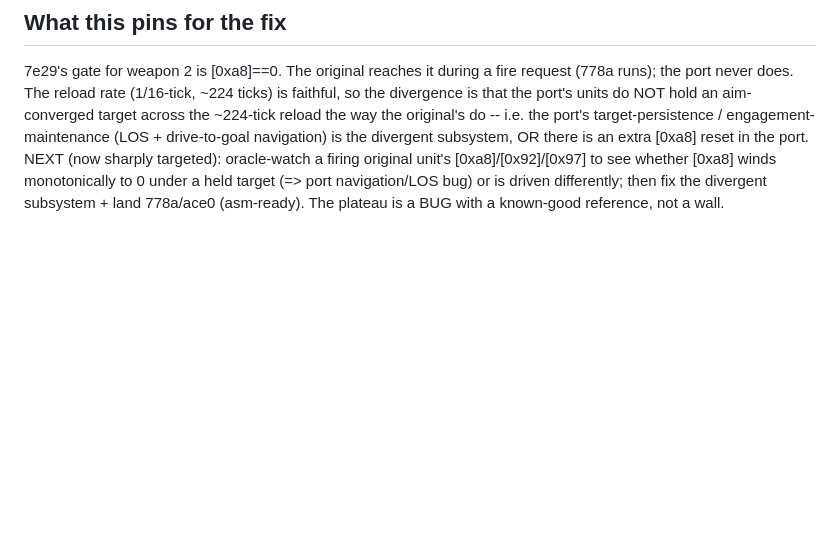
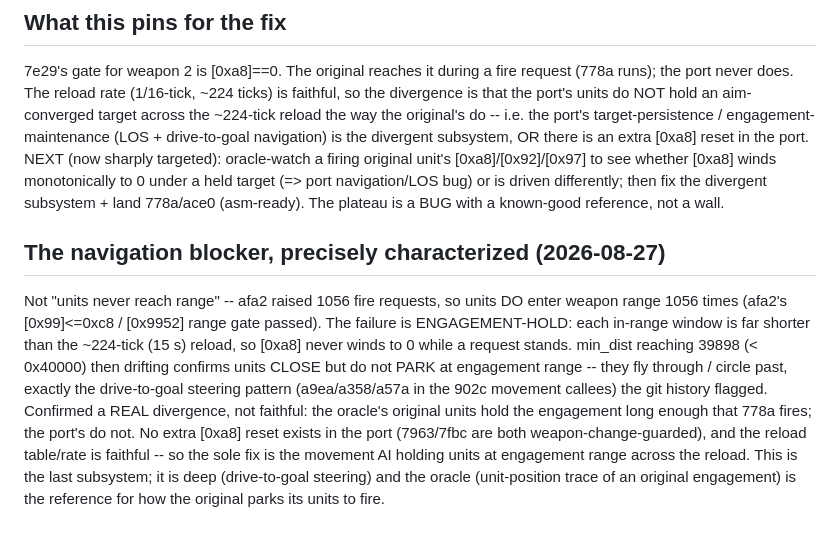
Before and after one commit to Weichwolf/wasm-fist, a Markdown page: board/active/0012_self-playing-mission-flight-model.md, the part around the change. Rendered like a GitHub page; blank space fills up the shorter version.

Commit message:
board:0012 navigation blocker CHARACTERIZED: units reach weapon range (1056 requests) but don't HOLD it for the 224-tick reload -- they fly through instead of parking. Drive-to-goal steering (a9ea/a358/a57a) is the sole remaining fix; oracle-confirmed real divergence (original holds engagement, fires 778a).

```diff
--- a/board/active/0012_self-playing-mission-flight-model.md
+++ b/board/active/0012_self-playing-mission-flight-model.md
@@ -1895,3 +1895,17 @@ there is an extra [0xa8] reset in the port.  NEXT (now sharply targeted): oracle
 unit's [0xa8]/[0x92]/[0x97] to see whether [0xa8] winds monotonically to 0 under a held target (=> port
 navigation/LOS bug) or is driven differently; then fix the divergent subsystem + land 778a/ace0 (asm-ready).
 The plateau is a BUG with a known-good reference, not a wall.
+
+## The navigation blocker, precisely characterized (2026-08-27)
+
+Not "units never reach range" -- afa2 raised 1056 fire requests, so units DO enter weapon range 1056 times
+(afa2's [0x99]<=0xc8 / [0x9952] range gate passed).  The failure is ENGAGEMENT-HOLD: each in-range window
+is far shorter than the ~224-tick (15 s) reload, so [0xa8] never winds to 0 while a request stands.  min_dist
+reaching 39898 (< 0x40000) then drifting confirms units CLOSE but do not PARK at engagement range -- they
+fly through / circle past, exactly the drive-to-goal steering pattern (a9ea/a358/a57a in the 902c movement
+callees) the git history flagged.  Confirmed a REAL divergence, not faithful: the oracle's original units
+hold the engagement long enough that 778a fires; the port's do not.  No extra [0xa8] reset exists in the
+port (7963/7fbc are both weapon-change-guarded), and the reload table/rate is faithful -- so the sole fix is
+the movement AI holding units at engagement range across the reload.  This is the last subsystem; it is deep
+(drive-to-goal steering) and the oracle (unit-position trace of an original engagement) is the reference for
+how the original parks its units to fire.
```
